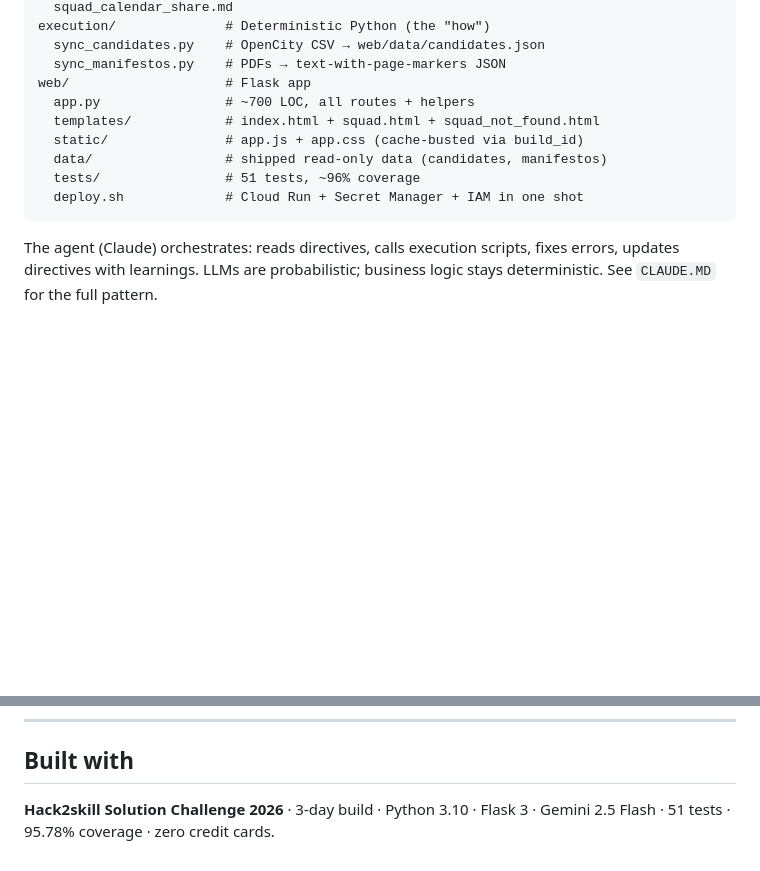
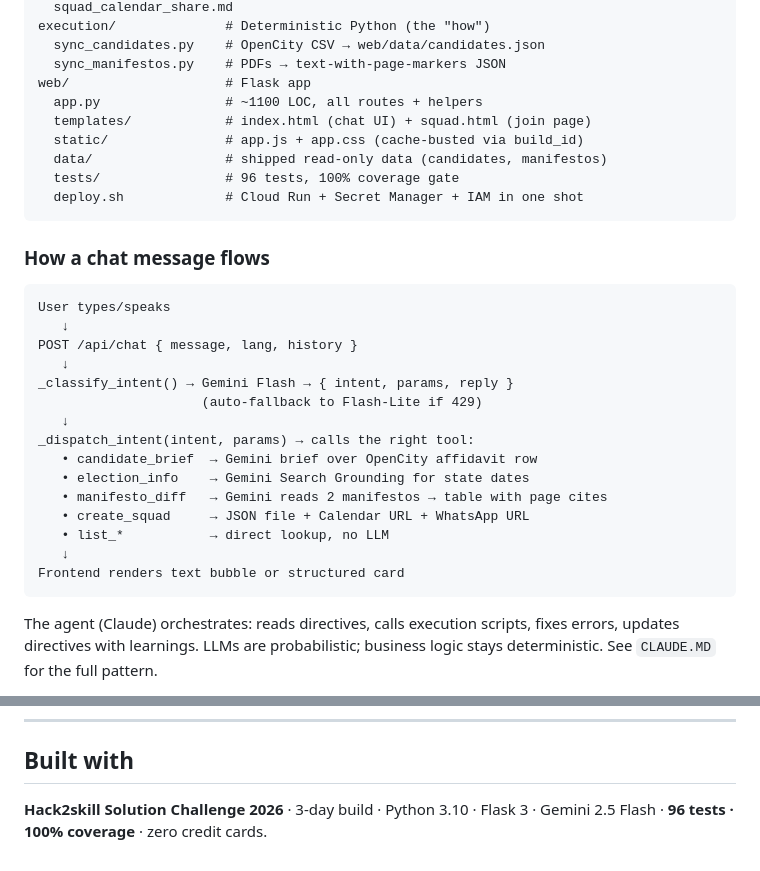
Before and after one commit to Shubham-33/Hack2skill-Matdaan-Mitra, a Markdown page: README.md, 2 parts joined by grey strips. Rendered like a GitHub page; blank space fills up the shorter version.

````diff
--- a/README.md
+++ b/README.md
@@ -65,12 +73,31 @@ execution/              # Deterministic Python (the "how")
   sync_candidates.py    # OpenCity CSV → web/data/candidates.json
   sync_manifestos.py    # PDFs → text-with-page-markers JSON
 web/                    # Flask app
-  app.py                # ~700 LOC, all routes + helpers
-  templates/            # index.html + squad.html + squad_not_found.html
+  app.py                # ~1100 LOC, all routes + helpers
+  templates/            # index.html (chat UI) + squad.html (join page)
   static/               # app.js + app.css (cache-busted via build_id)
   data/                 # shipped read-only data (candidates, manifestos)
-  tests/                # 51 tests, ~96% coverage
+  tests/                # 96 tests, 100% coverage gate
   deploy.sh             # Cloud Run + Secret Manager + IAM in one shot
+```
+
+### How a chat message flows
+```
+User types/speaks
+   ↓
+POST /api/chat { message, lang, history }
+   ↓
+_classify_intent() → Gemini Flash → { intent, params, reply }
+                     (auto-fallback to Flash-Lite if 429)
+   ↓
+_dispatch_intent(intent, params) → calls the right tool:
+   • candidate_brief  → Gemini brief over OpenCity affidavit row
+   • election_info    → Gemini Search Grounding for state dates
+   • manifesto_diff   → Gemini reads 2 manifestos → table with page cites
+   • create_squad     → JSON file + Calendar URL + WhatsApp URL
+   • list_*           → direct lookup, no LLM
+   ↓
+Frontend renders text bubble or structured card
 ```
 
 The agent (Claude) orchestrates: reads directives, calls execution scripts, fixes errors, updates directives with learnings. LLMs are probabilistic; business logic stays deterministic. See `CLAUDE.MD` for the full pattern.
@@ -192,4 +219,4 @@ Code: MIT. Data: Public Domain (per OpenCity's licensing of the underlying ECI s
 
 ## Built with
 
-**Hack2skill Solution Challenge 2026** · 3-day build · Python 3.10 · Flask 3 · Gemini 2.5 Flash · 51 tests · 95.78% coverage · zero credit cards.
+**Hack2skill Solution Challenge 2026** · 3-day build · Python 3.10 · Flask 3 · Gemini 2.5 Flash · **96 tests · 100% coverage** · zero credit cards.
````
Also changed, not shown: other parts of README.md (+24 -16 lines).
